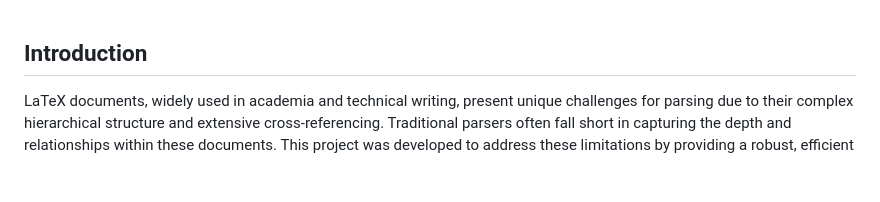
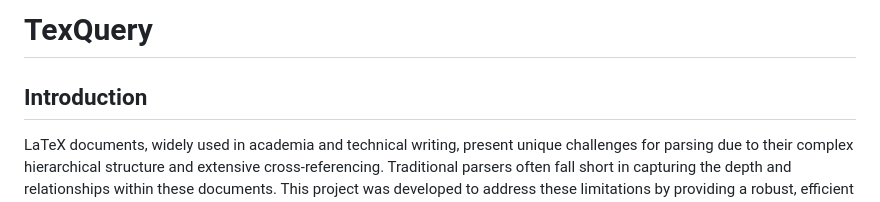
Before and after one commit to sl2676/TexQuery, a Markdown page: README.md, the part around the change. GitHub-like rendering; blank space fills up the shorter version.

```diff
--- a/README.md
+++ b/README.md
@@ -1,3 +1,5 @@
+# TexQuery
+
 ## Introduction
 
 LaTeX documents, widely used in academia and technical writing, present unique challenges for parsing due to their complex hierarchical structure and extensive cross-referencing. Traditional parsers often fall short in capturing the depth and relationships within these documents. This project was developed to address these limitations by providing a robust, efficient way to process LaTeX files.
```
